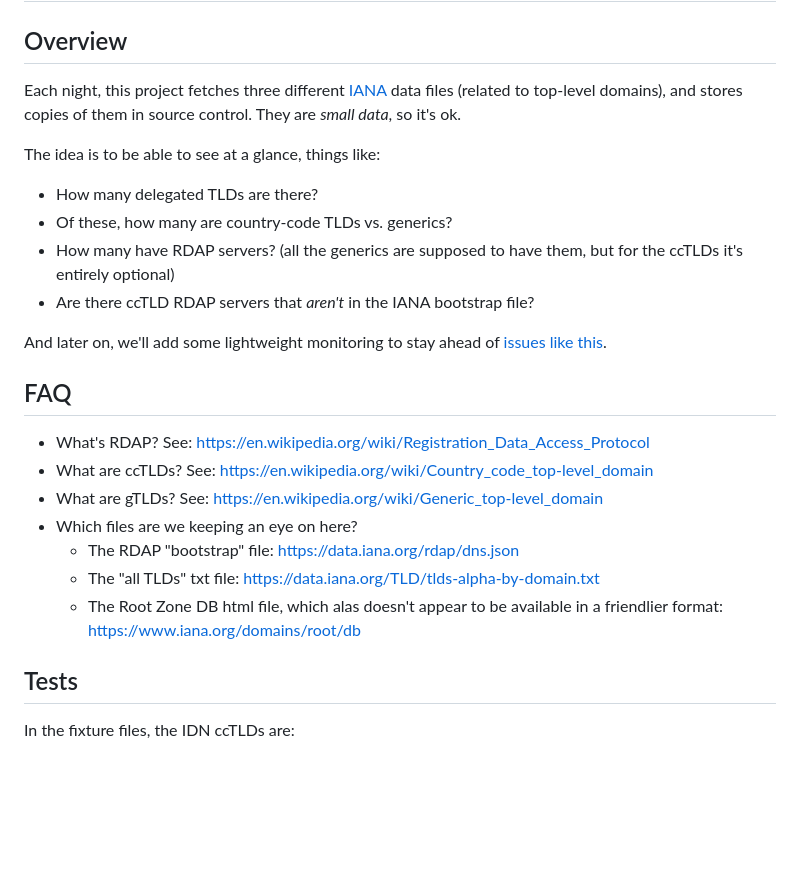
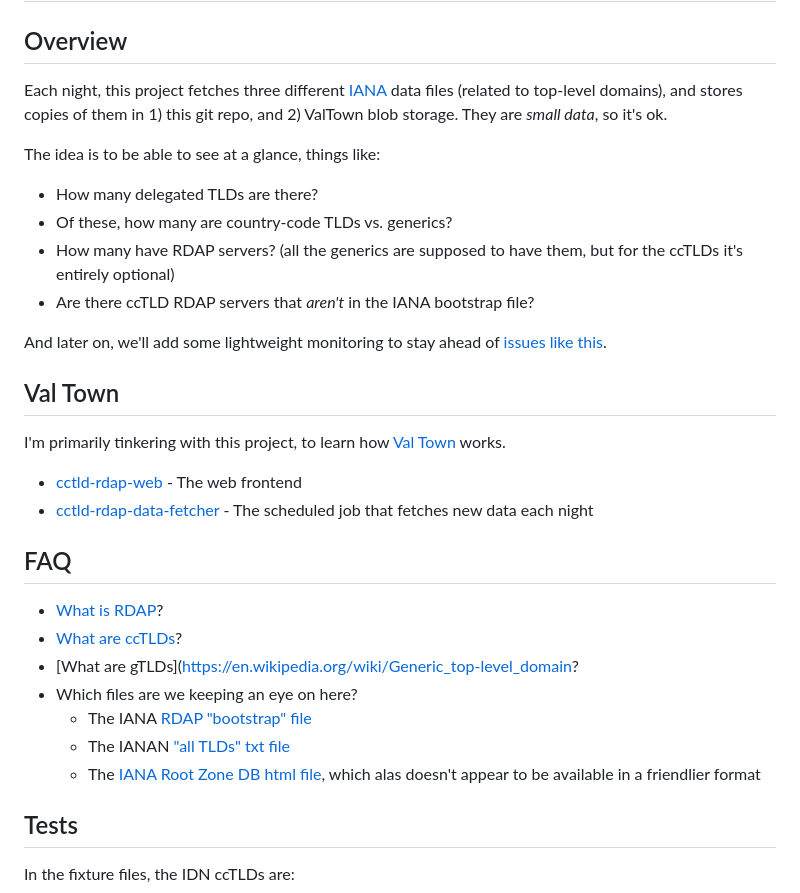
Before and after one commit to case/rdap-cctld-ts, a Markdown page: README.md, the part around the change. GitHub-like rendering; blank space fills up the shorter version.

Commit message:
Misc readme updates

```diff
--- a/README.md
+++ b/README.md
@@ -2,7 +2,7 @@
 
 ## Overview
 
-Each night, this project fetches three different [IANA](https://www.iana.org/) data files (related to top-level domains), and stores copies of them in source control. They are _small data_, so it's ok.
+Each night, this project fetches three different [IANA](https://www.iana.org/) data files (related to top-level domains), and stores copies of them in 1) this git repo, and 2) ValTown blob storage. They are _small data_, so it's ok.
 
 The idea is to be able to see at a glance, things like:
 
@@ -13,15 +13,22 @@ The idea is to be able to see at a glance, things like:
 
 And later on, we'll add some lightweight monitoring to stay ahead of [issues like this](https://github.com/meeb/whoisit/pull/54).
 
+## Val Town
+
+I'm primarily tinkering with this project, to learn how [Val Town](https://val.town) works.
+
+- [cctld-rdap-web](https://www.val.town/x/waddupcase/cctld-rdap-web) - The web frontend
+- [cctld-rdap-data-fetcher](https://www.val.town/x/waddupcase/cctld-rdap-data-fetcher) - The scheduled job that fetches new data each night
+
 ## FAQ
 
-- What's RDAP? See: https://en.wikipedia.org/wiki/Registration_Data_Access_Protocol
-- What are ccTLDs? See: https://en.wikipedia.org/wiki/Country_code_top-level_domain
-- What are gTLDs? See: https://en.wikipedia.org/wiki/Generic_top-level_domain
+- [What is RDAP](https://en.wikipedia.org/wiki/Registration_Data_Access_Protocol)?
+- [What are ccTLDs](https://en.wikipedia.org/wiki/Country_code_top-level_domain)?
+- [What are gTLDs](https://en.wikipedia.org/wiki/Generic_top-level_domain?
 - Which files are we keeping an eye on here?
-  - The RDAP "bootstrap" file: https://data.iana.org/rdap/dns.json
-  - The "all TLDs" txt file: https://data.iana.org/TLD/tlds-alpha-by-domain.txt
-  - The Root Zone DB html file, which alas doesn't appear to be available in a friendlier format: https://www.iana.org/domains/root/db
+  - The IANA [RDAP "bootstrap" file](https://data.iana.org/rdap/dns.json)
+  - The IANAN ["all TLDs" txt file](https://data.iana.org/TLD/tlds-alpha-by-domain.txt)
+  - The [IANA Root Zone DB html file](https://www.iana.org/domains/root/db), which alas doesn't appear to be available in a friendlier format
 
 ## Tests
 
```
